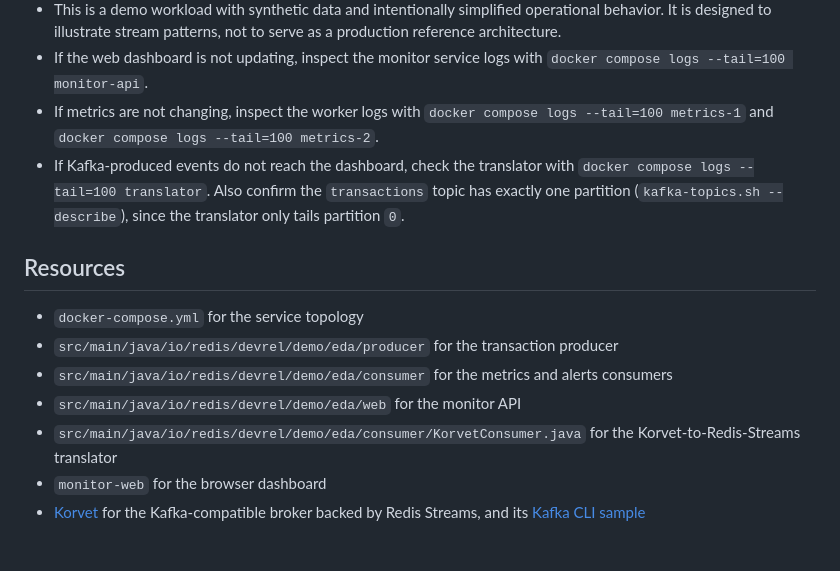
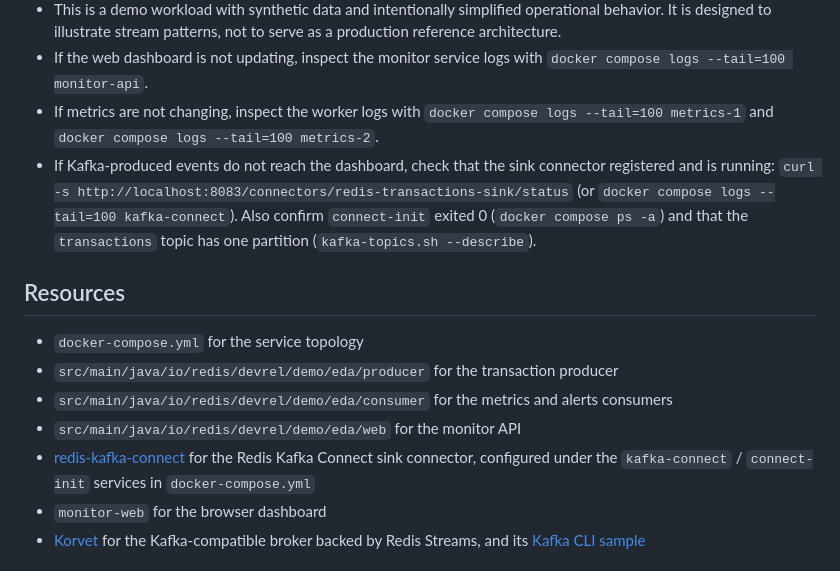
Before and after one commit to redis-developer/eda-with-redis-streams, a Markdown page: README.md, the part around the change printed below. GitHub-like rendering.

```diff
--- a/README.md
+++ b/README.md
@@ -242,7 +244,7 @@ Alongside these, Korvet runs as a Kafka-compatible broker over the same Redis, s
 * This is a demo workload with synthetic data and intentionally simplified operational behavior. It is designed to illustrate stream patterns, not to serve as a production reference architecture.
 * If the web dashboard is not updating, inspect the monitor service logs with `docker compose logs --tail=100 monitor-api`.
 * If metrics are not changing, inspect the worker logs with `docker compose logs --tail=100 metrics-1` and `docker compose logs --tail=100 metrics-2`.
-* If Kafka-produced events do not reach the dashboard, check the translator with `docker compose logs --tail=100 translator`. Also confirm the `transactions` topic has exactly one partition (`kafka-topics.sh --describe`), since the translator only tails partition `0`.
+* If Kafka-produced events do not reach the dashboard, check that the sink connector registered and is running: `curl -s http://localhost:8083/connectors/redis-transactions-sink/status` (or `docker compose logs --tail=100 kafka-connect`). Also confirm `connect-init` exited 0 (`docker compose ps -a`) and that the `transactions` topic has one partition (`kafka-topics.sh --describe`).
 
 ## Resources
 
@@ -250,7 +252,7 @@ Alongside these, Korvet runs as a Kafka-compatible broker over the same Redis, s
 * `src/main/java/io/redis/devrel/demo/eda/producer` for the transaction producer
 * `src/main/java/io/redis/devrel/demo/eda/consumer` for the metrics and alerts consumers
 * `src/main/java/io/redis/devrel/demo/eda/web` for the monitor API
-* `src/main/java/io/redis/devrel/demo/eda/consumer/KorvetConsumer.java` for the Korvet-to-Redis-Streams translator
+* [redis-kafka-connect](https://github.com/redis-field-engineering/redis-kafka-connect) for the Redis Kafka Connect sink connector, configured under the `kafka-connect` / `connect-init` services in `docker-compose.yml`
 * `monitor-web` for the browser dashboard
 * [Korvet](https://github.com/redis-field-engineering/korvet-dist) for the Kafka-compatible broker backed by Redis Streams, and its [Kafka CLI sample](https://github.com/redis-field-engineering/korvet-dist/tree/main/samples/kafka-cli)
 
```
Also changed, not shown: other parts of README.md (+16 -14 lines), images/architecture.png, 4 other files.
